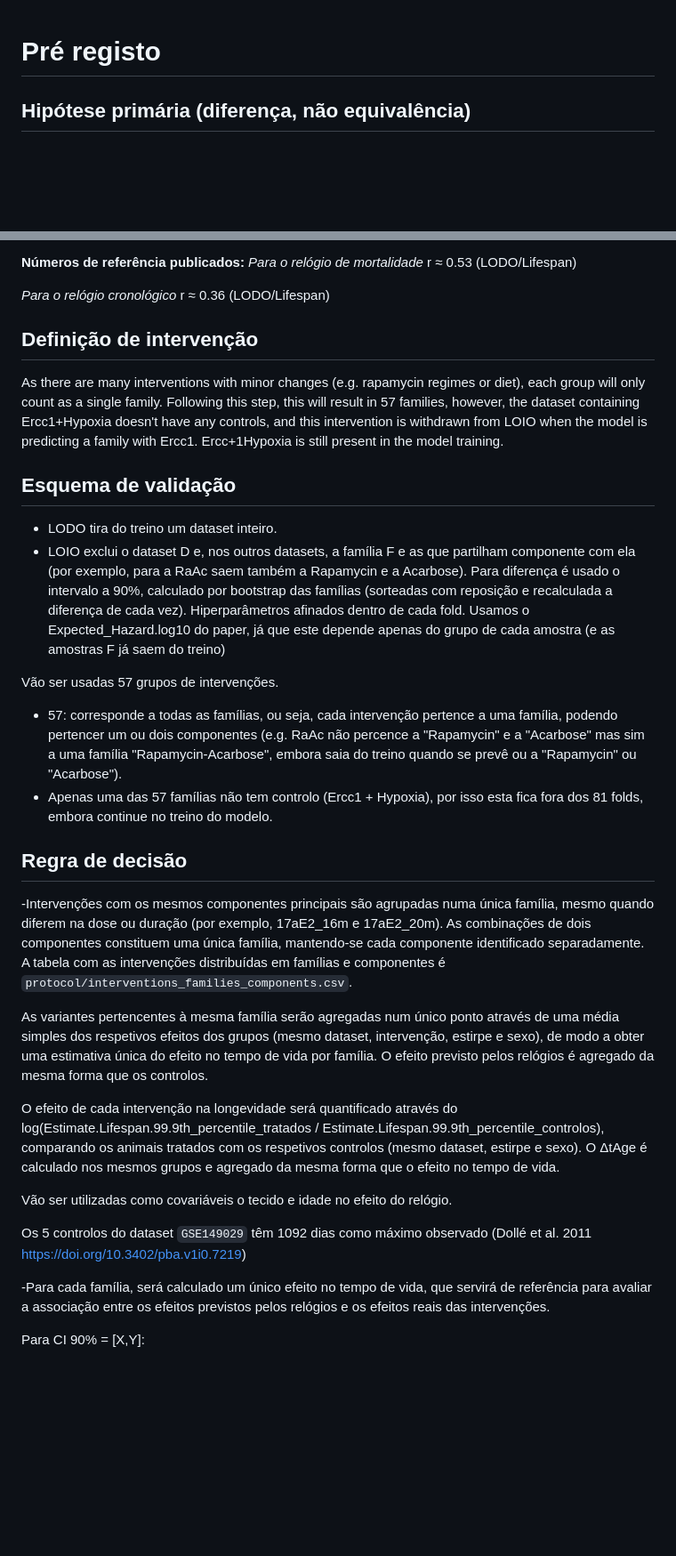
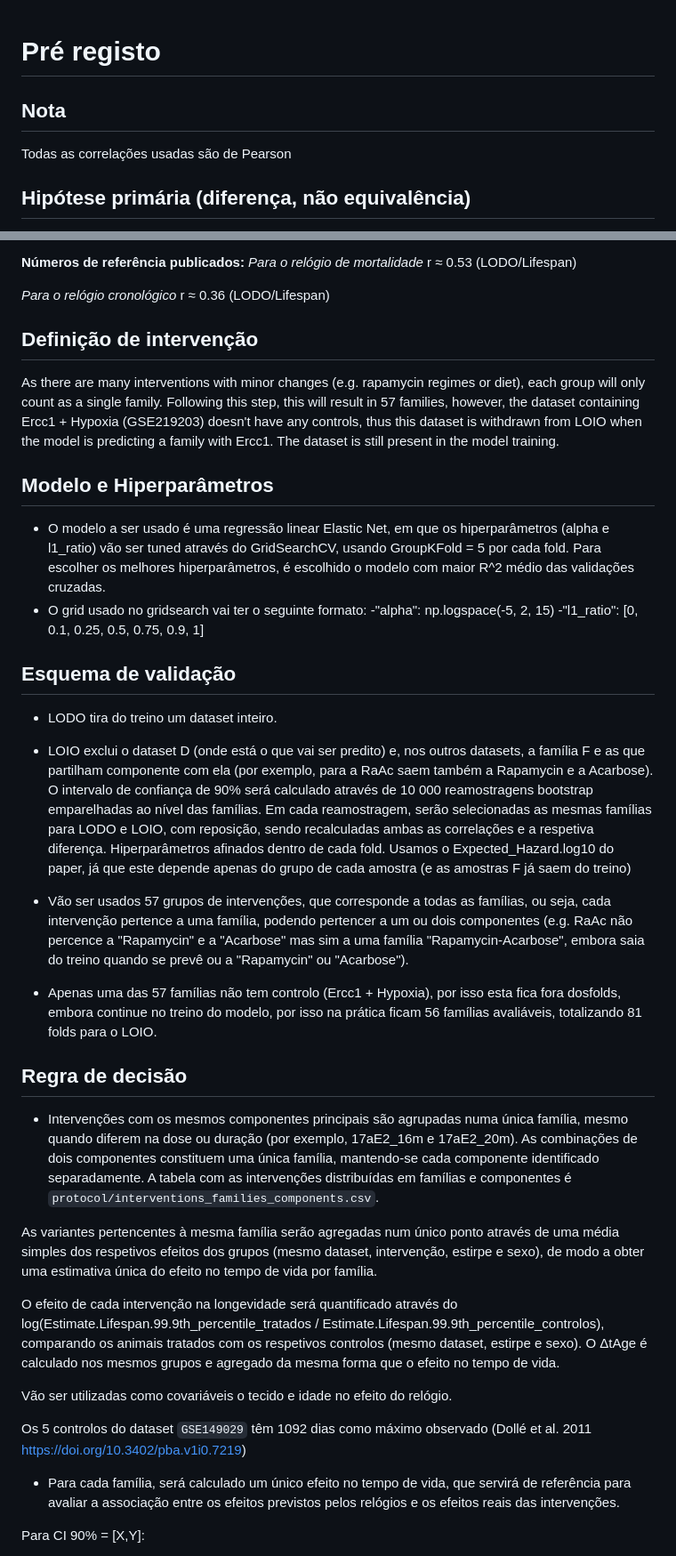
Before and after one commit to jorgeMFS/msc-joao-alves, a Markdown page: protocol/pre_registo.md, 2 parts joined by grey strips. Shown at 89% size. Drawn GitHub-style; blank space fills up the shorter version.

Commit message:
Adição de controlo de LODO, explicação de escolha de hiperparâmetros e modelos a usar, bootstraps e pequenas correções

```diff
--- a/protocol/pre_registo.md
+++ b/protocol/pre_registo.md
@@ -1,4 +1,6 @@
 # Pré registo
+## Nota
+Todas as correlações usadas são de Pearson
 
 ## Hipótese primária (diferença, não equivalência)
 Dado que para definir Δ, obtivemos uma margem demasiado permissiva (0.59, enquanto a diferença entre o R_Mortality e R_Chronological = 0.17), tivemos de optar por outra estratégia, já que reduzir o Δ para 0.17 tornaria o teste exigente demais (seriam necessárias mais de 500 famílias). Por isso passámos a testar a diferença:
@@ -15,26 +17,28 @@ r ≈ 0.53 (LODO/Lifespan)
 *Para o relógio cronológico*
 r ≈ 0.36 (LODO/Lifespan)
 
-
 ## Definição de intervenção
 
-As there are many interventions with minor changes (e.g. rapamycin regimes or diet), each group will only count as a single family. Following this step, this will result in 57 families, however, the dataset containing Ercc1+Hypoxia doesn't have any controls, and this intervention is withdrawn from LOIO when the model is predicting a family with Ercc1. Ercc+1Hypoxia is still present in the model training.
+As there are many interventions with minor changes (e.g. rapamycin regimes or diet), each group will only count as a single family. Following this step, this will result in 57 families, however, the dataset containing Ercc1 + Hypoxia (GSE219203) doesn't have any controls, thus this dataset is withdrawn from LOIO when the model is predicting a family with Ercc1. The dataset is still present in the model training.
 
-
+## Modelo e Hiperparâmetros
+- O modelo a ser usado é uma regressão linear Elastic Net, em que os hiperparâmetros (alpha e l1_ratio) vão ser tuned através do GridSearchCV, usando GroupKFold = 5 por cada fold. Para escolher os melhores hiperparâmetros, é escolhido o modelo com maior R^2 médio das validações cruzadas.
+- O grid usado no gridsearch vai ter o seguinte formato:
+-"alpha": np.logspace(-5, 2, 15)
+-"l1_ratio": [0, 0.1, 0.25, 0.5, 0.75, 0.9, 1]
 
 ## Esquema de validação
 - LODO tira do treino um dataset inteiro.
-- LOIO exclui o dataset D e, nos outros datasets, a família F e as que partilham componente com ela (por exemplo, para a RaAc saem também a Rapamycin e a Acarbose). Para diferença é usado o intervalo a 90%, calculado por bootstrap das famílias (sorteadas com reposição e recalculada a diferença de cada vez).
+- LOIO exclui o dataset D (onde está o que vai ser predito) e, nos outros datasets, a família F e as que partilham componente com ela (por exemplo, para a RaAc saem também a Rapamycin e a Acarbose). O intervalo de confiança de 90% será calculado através de 10 000 reamostragens bootstrap emparelhadas ao nível das famílias. Em cada reamostragem, serão selecionadas as mesmas famílias para LODO e LOIO, com reposição, sendo recalculadas ambas as correlações e a respetiva diferença.
 Hiperparâmetros afinados dentro de cada fold. Usamos o Expected_Hazard.log10 do paper, já que este depende apenas do grupo de cada amostra (e as amostras F já saem do treino)
 
-Vão ser usadas 57 grupos de intervenções.
-- 57: corresponde a todas as famílias, ou seja, cada intervenção pertence a uma família, podendo pertencer um ou dois componentes (e.g. RaAc não percence a "Rapamycin" e a "Acarbose" mas sim a uma família "Rapamycin-Acarbose", embora saia do treino quando se prevê ou a "Rapamycin" ou "Acarbose").
-- Apenas uma das 57 famílias não tem controlo (Ercc1 + Hypoxia), por isso esta fica fora dos 81 folds, embora continue no treino do modelo.
+- Vão ser usados 57 grupos de intervenções, que corresponde a todas as famílias, ou seja, cada intervenção pertence a uma família, podendo pertencer a um ou dois componentes (e.g. RaAc não percence a "Rapamycin" e a "Acarbose" mas sim a uma família "Rapamycin-Acarbose", embora saia do treino quando se prevê ou a "Rapamycin" ou "Acarbose").
+- Apenas uma das 57 famílias não tem controlo (Ercc1 + Hypoxia), por isso esta fica fora dosfolds, embora continue no treino do modelo, por isso na prática ficam 56 famílias avaliáveis, totalizando 81 folds para o LOIO.
 
 ## Regra de decisão
--Intervenções com os mesmos componentes principais são agrupadas numa única família, mesmo quando diferem na dose ou duração (por exemplo, 17aE2_16m e 17aE2_20m). As combinações de dois componentes constituem uma única família, mantendo-se cada componente identificado separadamente. A tabela com as intervenções distribuídas em famílias e componentes é `protocol/interventions_families_components.csv`.
+- Intervenções com os mesmos componentes principais são agrupadas numa única família, mesmo quando diferem na dose ou duração (por exemplo, 17aE2_16m e 17aE2_20m). As combinações de dois componentes constituem uma única família, mantendo-se cada componente identificado separadamente. A tabela com as intervenções distribuídas em famílias e componentes é `protocol/interventions_families_components.csv`.
 
-As variantes pertencentes à mesma família serão agregadas num único ponto através de uma média simples dos respetivos efeitos dos grupos (mesmo dataset, intervenção, estirpe e sexo), de modo a obter uma estimativa única do efeito no tempo de vida por família. O efeito previsto pelos relógios é agregado da mesma forma que os controlos.
+As variantes pertencentes à mesma família serão agregadas num único ponto através de uma média simples dos respetivos efeitos dos grupos (mesmo dataset, intervenção, estirpe e sexo), de modo a obter uma estimativa única do efeito no tempo de vida por família.
 
 O efeito de cada intervenção na longevidade será quantificado através do log(Estimate.Lifespan.99.9th_percentile_tratados / Estimate.Lifespan.99.9th_percentile_controlos), comparando os animais tratados com os respetivos controlos (mesmo dataset, estirpe e sexo). O ΔtAge é calculado nos mesmos grupos e agregado da mesma forma que o efeito no tempo de vida.
 
@@ -42,7 +46,7 @@ Vão ser utilizadas como covariáveis o tecido e idade no efeito do relógio.
 
 Os 5 controlos do dataset `GSE149029` têm 1092 dias como máximo observado (Dollé et al. 2011 https://doi.org/10.3402/pba.v1i0.7219)
 
--Para cada família, será calculado um único efeito no tempo de vida, que servirá de referência para avaliar a associação entre os efeitos previstos pelos relógios e os efeitos reais das intervenções.
+- Para cada família, será calculado um único efeito no tempo de vida, que servirá de referência para avaliar a associação entre os efeitos previstos pelos relógios e os efeitos reais das intervenções.
 
 
 Para CI 90% = [X,Y]:
```
Also changed, not shown: other parts of protocol/pre_registo.md (+18 -1 lines).
